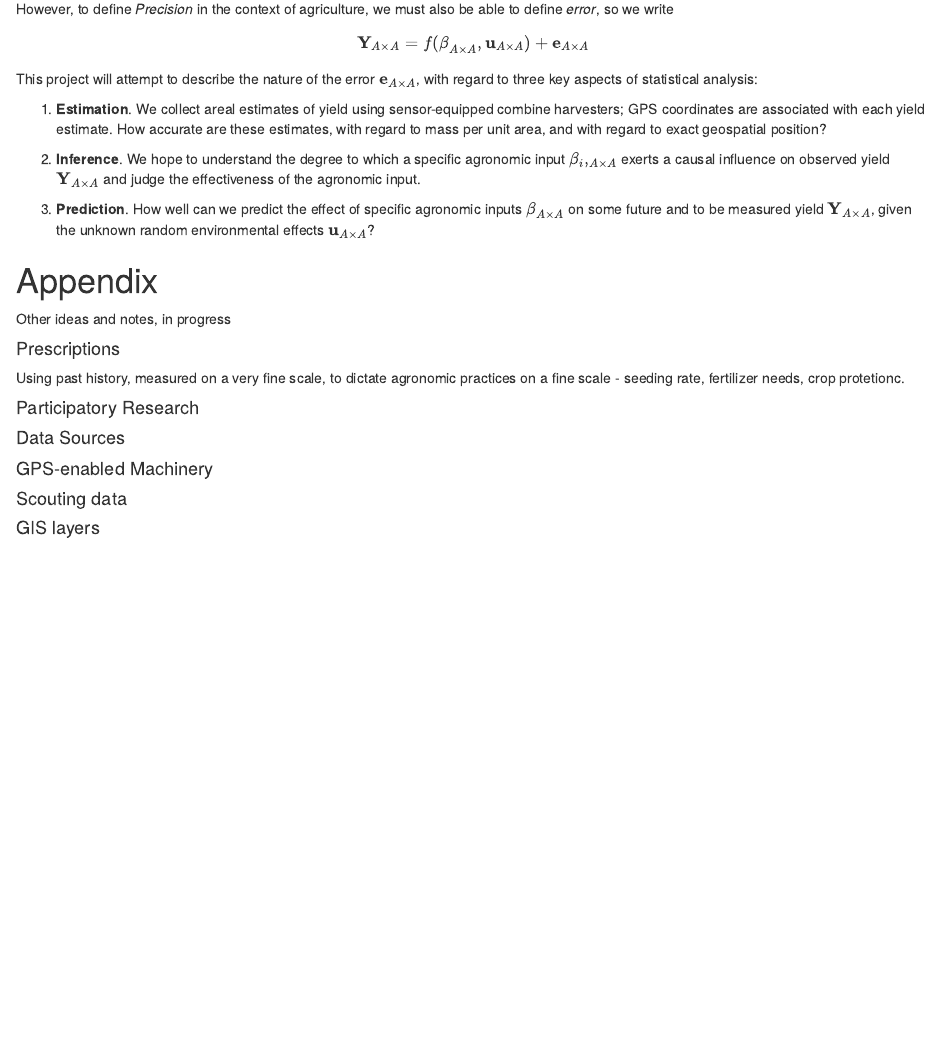
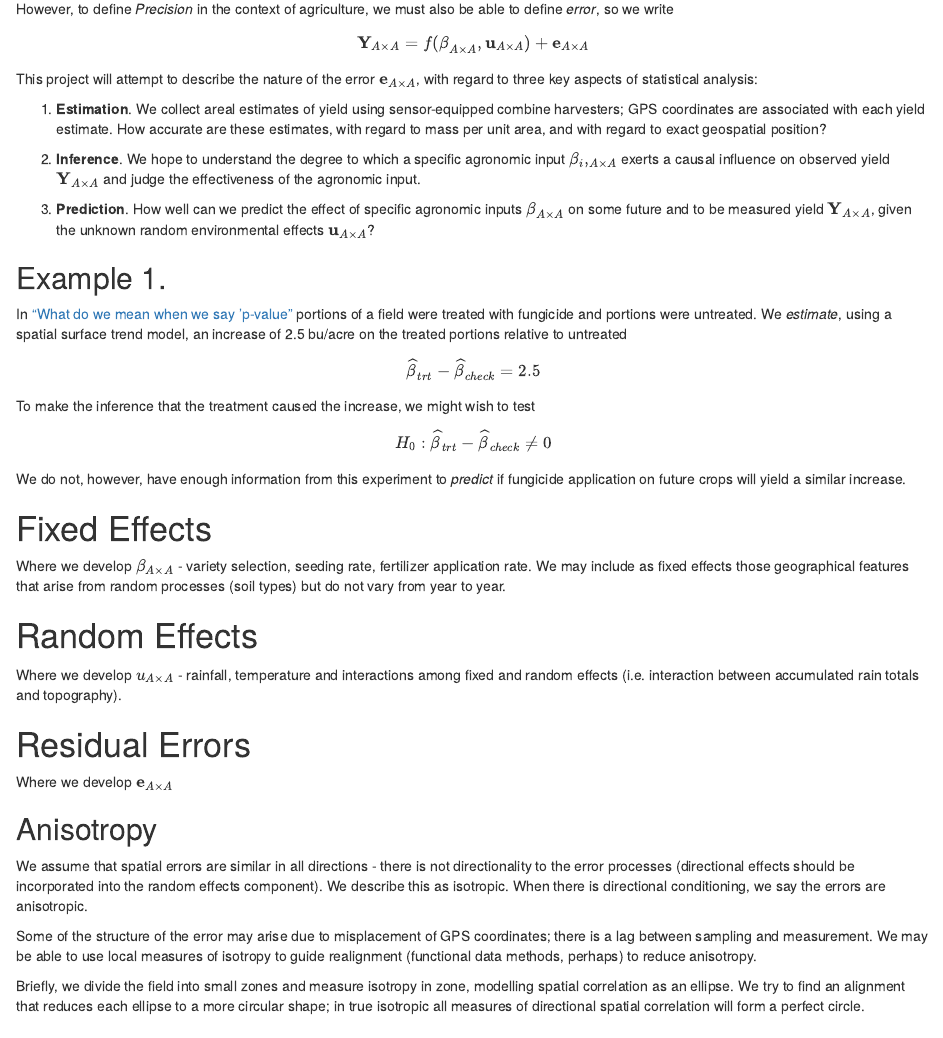
Before and after one commit to PeterClaussenSDSU/YieldDataModels, an R Markdown document (Outline.Rmd): the page in a window 1100 px wide, from 550 px down. Rendered offline with R 4.5, knitr and Pandoc, with nearby package versions.

Commit message:
Thoughts from my morning run

```diff
--- a/Outline.Rmd
+++ b/Outline.Rmd
@@ -38,6 +38,41 @@ This project will attempt to describe the nature of the error $\mathbf{e}_{A \ti
 
 3. **Prediction**. How well can we predict the effect of specific agronomic inputs $\mathbf{\beta}_{A \times A}$ on some future and to be measured yield $\mathbf{Y}_{A \times A}$, given the unknown random environmental effects $\mathbf{u}_{A \times A}$?
 
+## Example 1.
+
+In ["What do we mean when we say 'p-value"](./ASA2019.pdf) portions of a field were treated with fungicide and portions were untreated. We *estimate*, using a spatial surface trend model, an increase of 2.5 bu/acre on the treated portions relative to untreated
+
+$$
+\widehat{\beta}_{trt} - \widehat{\beta}_{check} = 2.5
+$$
+
+To make the inference that the treatment caused the increase, we might wish to test
+
+$$
+H_0 : \widehat{\beta}_{trt} - \widehat{\beta}_{check} \ne 0
+$$
+We do not, however, have enough information from this experiment to *predict* if fungicide application on future crops will yield a similar increase.
+
+# Fixed Effects
+
+Where we develop $\beta_{A \times A}$ - variety selection, seeding rate, fertilizer application rate. We may include as fixed effects those geographical features that arise from random processes (soil types) but do not vary from year to year.
+
+# Random Effects
+
+Where we develop $u_{A \times A}$ - rainfall, temperature and interactions among fixed and random effects (i.e. interaction between accumulated rain totals and topography).
+
+# Residual Errors
+
+Where we develop $\mathbf{e}_{A \times A}$
+
+## Anisotropy
+
+We assume that spatial errors are similar in all directions - there is not directionality to the error processes (directional effects should be incorporated into the random effects component). We describe this as isotropic. When there is directional conditioning, we say the errors are anisotropic.
+
+Some of the structure of the error may arise due to misplacement of GPS coordinates; there is a lag between sampling and measurement. We may be able to use local measures of isotropy to guide realignment (functional data methods, perhaps) to reduce anisotropy.
+
+Briefly, we divide the field into small zones and measure isotropy in zone, modelling spatial correlation as an ellipse. We try to find an alignment that reduces each ellipse to a more circular shape; in true isotropic all measures of directional spatial correlation will form a perfect circle.
+
 
 # Appendix
 
```
